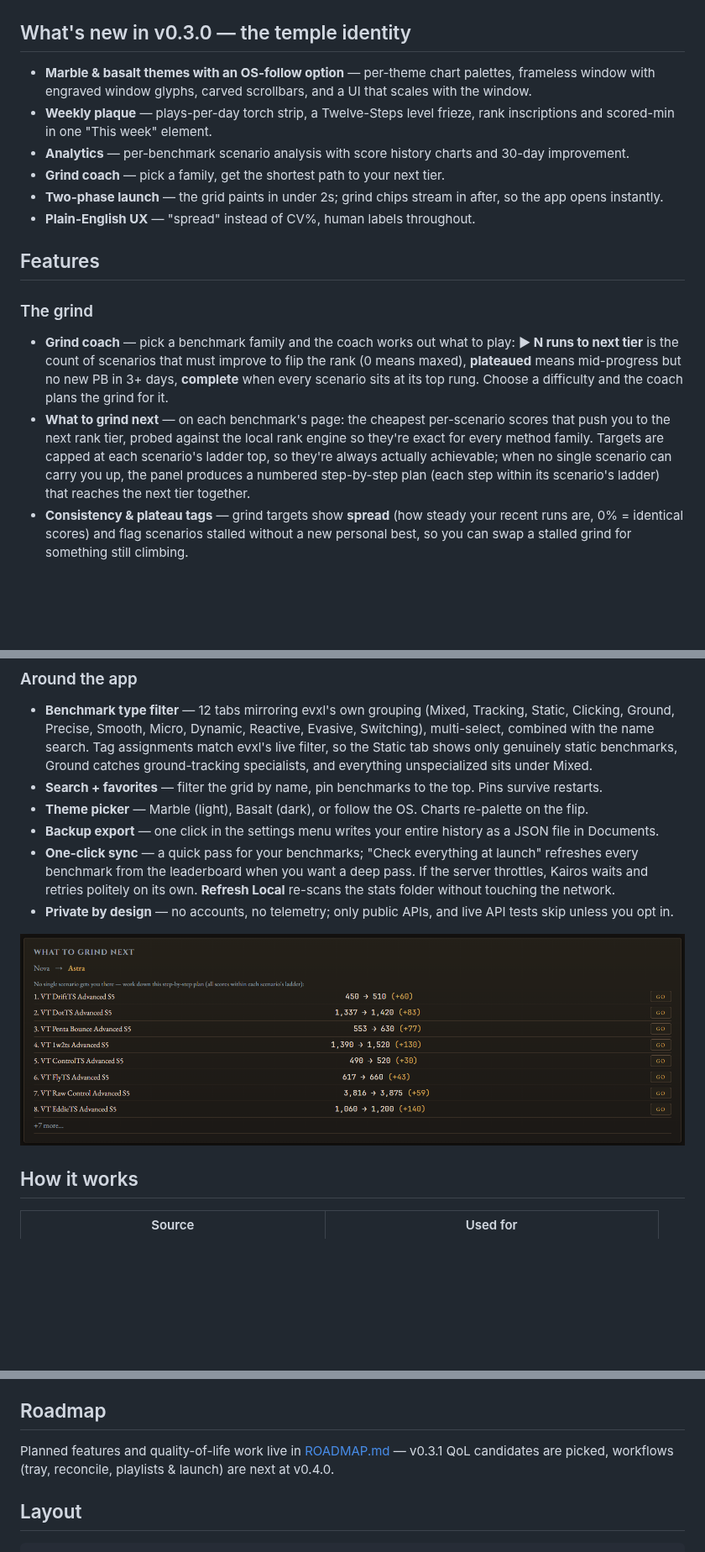
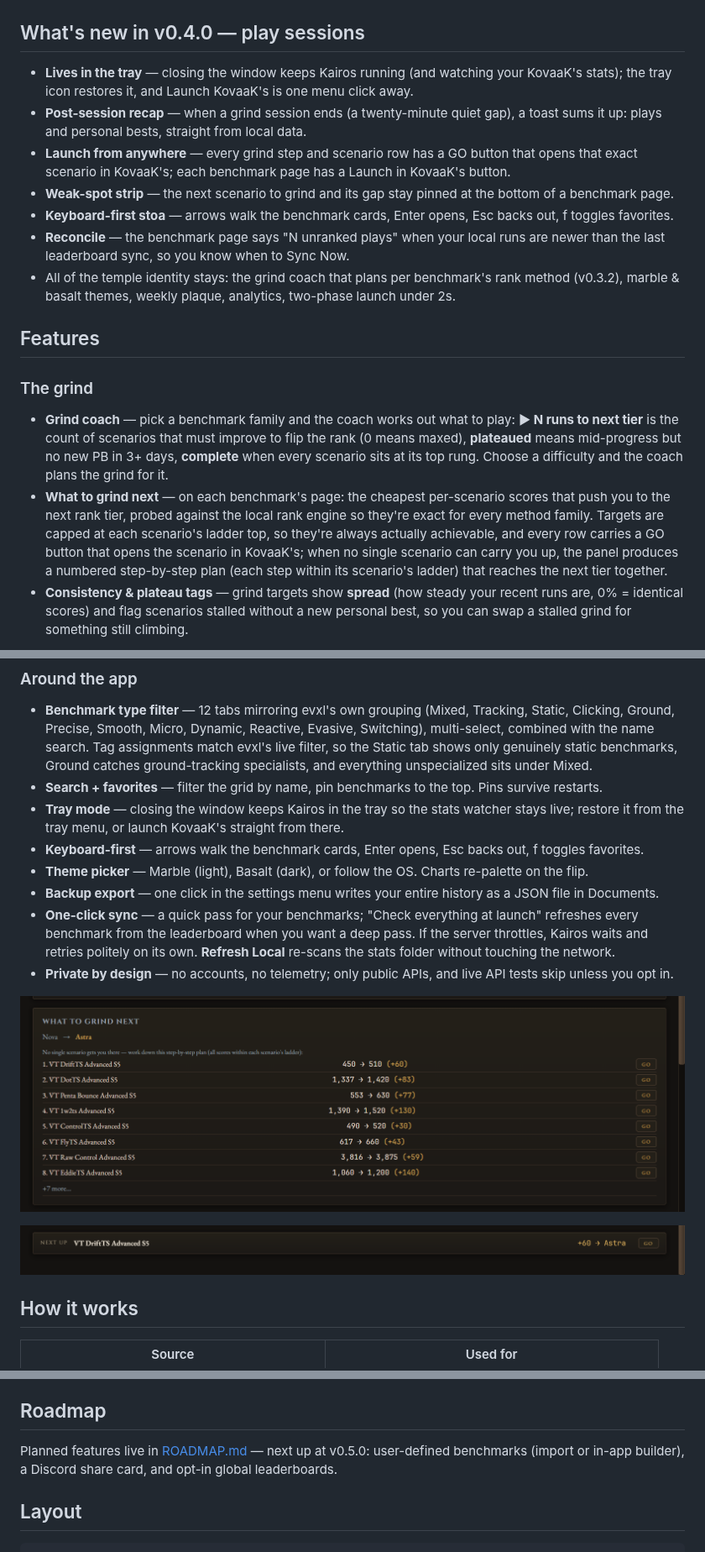
Before and after one commit to Digitals06/kairos, a Markdown page: README.md, 3 parts joined by grey strips. Shown at 84% size. Rendered like a GitHub page; pictures changed too: docs/screenshots/app-grind-v040.png (added), docs/screenshots/app-weakspot-v040.png (added); blank space fills up the shorter version.

Commit message:
docs(readme): v0.4.0 — trays, session recap, GO buttons, fresh shots

```diff
--- a/README.md
+++ b/README.md
@@ -12,21 +12,24 @@ If Kairos helps your grind, consider supporting development:
 
 ![Kairos overview — benchmark grid in the basalt theme with the weekly plaque and grind coach](docs/screenshots/app-grid-v030.png)
 
-## What's new in v0.3.0 — the temple identity
+## What's new in v0.4.0 — play sessions
 
-- **Marble & basalt themes with an OS-follow option** — per-theme chart palettes, frameless window with engraved window glyphs, carved scrollbars, and a UI that scales with the window.
-- **Weekly plaque** — plays-per-day torch strip, a Twelve-Steps level frieze, rank inscriptions and scored-min in one "This week" element.
-- **Analytics** — per-benchmark scenario analysis with score history charts and 30-day improvement.
-- **Grind coach** — pick a family, get the shortest path to your next tier.
-- **Two-phase launch** — the grid paints in under 2s; grind chips stream in after, so the app opens instantly.
-- **Plain-English UX** — "spread" instead of CV%, human labels throughout.
+- **Lives in the tray** — closing the window keeps Kairos running (and watching your KovaaK's stats); the tray icon restores it, and Launch KovaaK's is one menu click away.
+- **Post-session recap** — when a grind session ends (a twenty-minute quiet gap), a toast sums it up: plays and personal bests, straight from local data.
+- **Launch from anywhere** — every grind step and scenario row has a GO button that opens that exact scenario in KovaaK's; each benchmark page has a Launch in KovaaK's button.
+- **Weak-spot strip** — the next scenario to grind and its gap stay pinned at the bottom of a benchmark page.
+- **Keyboard-first stoa** — arrows walk the benchmark cards, Enter opens, Esc backs out, f toggles favorites.
+- **Reconcile** — the benchmark page says "N unranked plays" when your local runs are newer than the last leaderboard sync, so you know when to Sync Now.
+- All of the temple identity stays: the grind coach that plans per benchmark's rank method (v0.3.2), marble & basalt themes, weekly plaque, analytics, two-phase launch under 2s.
+
+
 
 ## Features
 
 ### The grind
 
 - **Grind coach** — pick a benchmark family and the coach works out what to play: **▶ N runs to next tier** is the count of scenarios that must improve to flip the rank (0 means maxed), **plateaued** means mid-progress but no new PB in 3+ days, **complete** when every scenario sits at its top rung. Choose a difficulty and the coach plans the grind for it.
-- **What to grind next** — on each benchmark's page: the cheapest per-scenario scores that push you to the next rank tier, probed against the local rank engine so they're exact for every method family. Targets are capped at each scenario's ladder top, so they're always actually achievable; when no single scenario can carry you up, the panel produces a numbered step-by-step plan (each step within its scenario's ladder) that reaches the next tier together.
+- **What to grind next** — on each benchmark's page: the cheapest per-scenario scores that push you to the next rank tier, probed against the local rank engine so they're exact for every method family. Targets are capped at each scenario's ladder top, so they're always actually achievable, and every row carries a GO button that opens the scenario in KovaaK's; when no single scenario can carry you up, the panel produces a numbered step-by-step plan (each step within its scenario's ladder) that reaches the next tier together.
 - **Consistency & plateau tags** — grind targets show **spread** (how steady your recent runs are, 0% = identical scores) and flag scenarios stalled without a new personal best, so you can swap a stalled grind for something still climbing.
 
 ![Kairos family card expanded showing difficulty rung bars, grind chips and rank seals](docs/screenshots/app-family-v030.png)
@@ -50,12 +53,16 @@ If Kairos helps your grind, consider supporting development:
 
 - **Benchmark type filter** — 12 tabs mirroring evxl's own grouping (Mixed, Tracking, Static, Clicking, Ground, Precise, Smooth, Micro, Dynamic, Reactive, Evasive, Switching), multi-select, combined with the name search. Tag assignments match evxl's live filter, so the Static tab shows only genuinely static benchmarks, Ground catches ground-tracking specialists, and everything unspecialized sits under Mixed.
 - **Search + favorites** — filter the grid by name, pin benchmarks to the top. Pins survive restarts.
+- **Tray mode** — closing the window keeps Kairos in the tray so the stats watcher stays live; restore it from the tray menu, or launch KovaaK's straight from there.
+- **Keyboard-first** — arrows walk the benchmark cards, Enter opens, Esc backs out, f toggles favorites.
 - **Theme picker** — Marble (light), Basalt (dark), or follow the OS. Charts re-palette on the flip.
 - **Backup export** — one click in the settings menu writes your entire history as a JSON file in Documents.
 - **One-click sync** — a quick pass for your benchmarks; "Check everything at launch" refreshes every benchmark from the leaderboard when you want a deep pass. If the server throttles, Kairos waits and retries politely on its own. **Refresh Local** re-scans the stats folder without touching the network.
 - **Private by design** — no accounts, no telemetry; only public APIs, and live API tests skip unless you opt in.
 
-![Kairos what-to-grind-next panel: a step-by-step plan spreading small rung steps across scenarios, each with a launch button](docs/screenshots/app-grind-v032.png)
+![Kairos what-to-grind-next panel: a step-by-step plan with GO buttons per scenario](docs/screenshots/app-grind-v040.png)
+
+![Kairos weak-spot strip: the next scenario, its gap and a GO button, pinned at the bottom of the page](docs/screenshots/app-weakspot-v040.png)
 
 ## How it works
 
@@ -146,7 +153,7 @@ The architecture is documented for contributors: domain glossary in [CONTEXT.md]
 
 ## Roadmap
 
-Planned features and quality-of-life work live in [ROADMAP.md](ROADMAP.md) — v0.3.1 QoL candidates are picked, workflows (tray, reconcile, playlists & launch) are next at v0.4.0.
+Planned features live in [ROADMAP.md](ROADMAP.md) — next up at v0.5.0: user-defined benchmarks (import or in-app builder), a Discord share card, and opt-in global leaderboards.
 
 ## Layout
 
```
Also changed, not shown: other parts of README.md (+1 -1 lines), docs/screenshots/app-grid-v040.png (added).
